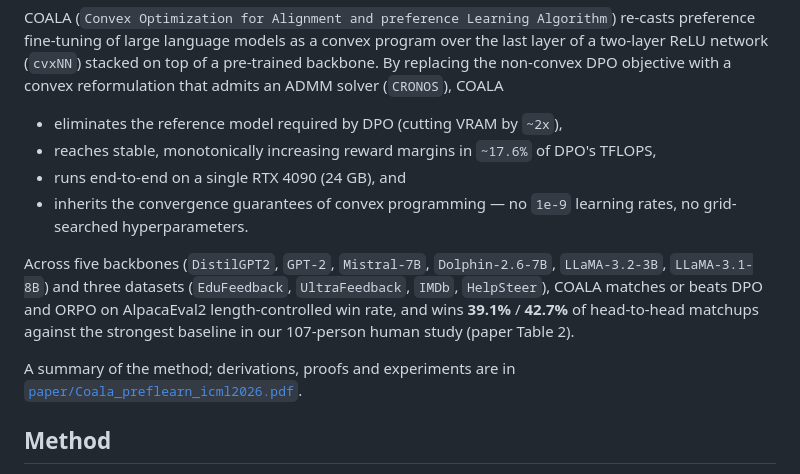
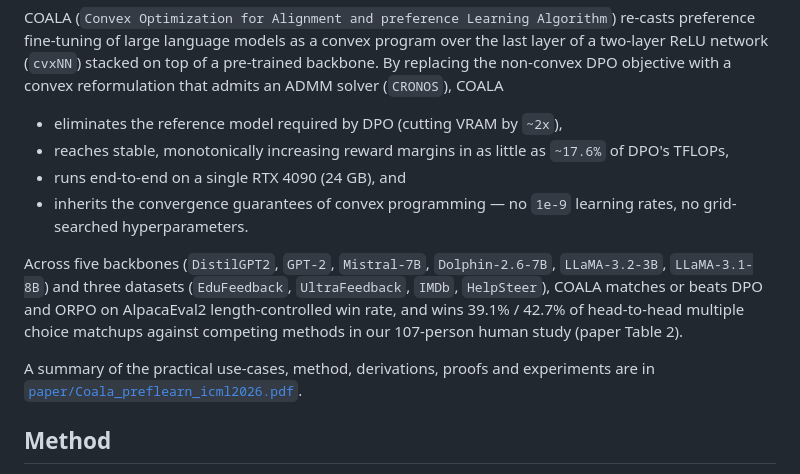
Before and after one commit to miria00/COALA, a Markdown page: README.md, the part around the change. Drawn GitHub-style.

Commit message:
udpate readme

```diff
--- a/README.md
+++ b/README.md
@@ -30,7 +30,7 @@ pre-trained backbone. By replacing the non-convex DPO objective with a convex
 reformulation that admits an ADMM solver (`CRONOS`), COALA
 
   - eliminates the reference model required by DPO (cutting VRAM by `~2x`),
-  - reaches stable, monotonically increasing reward margins in `~17.6%` of DPO's TFLOPS,
+  - reaches stable, monotonically increasing reward margins in as little as `~17.6%` of DPO's TFLOPs,
   - runs end-to-end on a single RTX 4090 (24 GB), and
   - inherits the convergence guarantees of convex programming — no `1e-9` learning
     rates, no grid-searched hyperparameters.
@@ -38,10 +38,9 @@ reformulation that admits an ADMM solver (`CRONOS`), COALA
 Across five backbones (`DistilGPT2`, `GPT-2`, `Mistral-7B`, `Dolphin-2.6-7B`, `LLaMA-3.2-3B`,
 `LLaMA-3.1-8B`) and three datasets (`EduFeedback`, `UltraFeedback`, `IMDb`, `HelpSteer`),
 COALA matches or beats DPO and ORPO on AlpacaEval2 length-controlled win rate,
-and wins **39.1%** / **42.7%** of head-to-head matchups against the strongest
-baseline in our 107-person human study (paper Table 2).
+and wins 39.1% / 42.7% of head-to-head multiple choice matchups against competing methods in our 107-person human study (paper Table 2).
 
-A summary of the method; derivations, proofs and experiments
+A summary of the practical use-cases, method, derivations, proofs and experiments
 are in [`paper/Coala_preflearn_icml2026.pdf`](paper/Coala_preflearn_icml2026.pdf).
 
 ## Method
```
